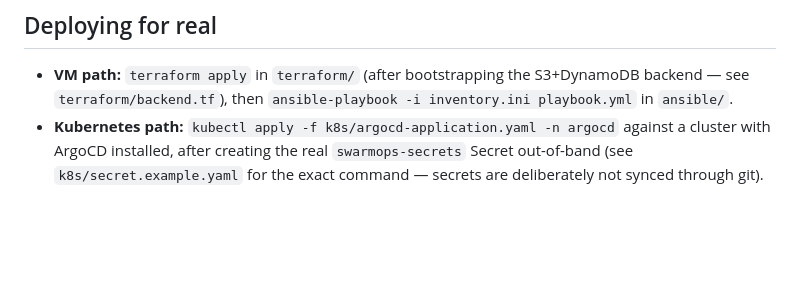
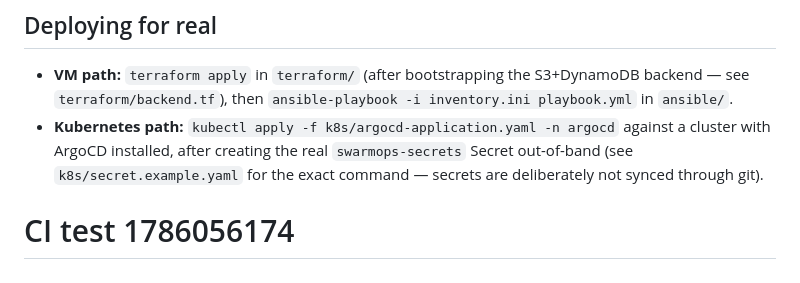
Before and after one commit to AtiA9/swarmops, a Markdown page: README.md, the part around the change. Rendered like a GitHub page; blank space fills up the shorter version.

Commit message:
chore: trigger CI (trivial readme touch)

```diff
--- a/README.md
+++ b/README.md
@@ -130,3 +130,4 @@ In the spirit of the curriculum's own rule about honest documentation over a fak
   a cluster with ArgoCD installed, after creating the real `swarmops-secrets` Secret
   out-of-band (see `k8s/secret.example.yaml` for the exact command — secrets are
   deliberately not synced through git).
+# CI test 1786056174
```
